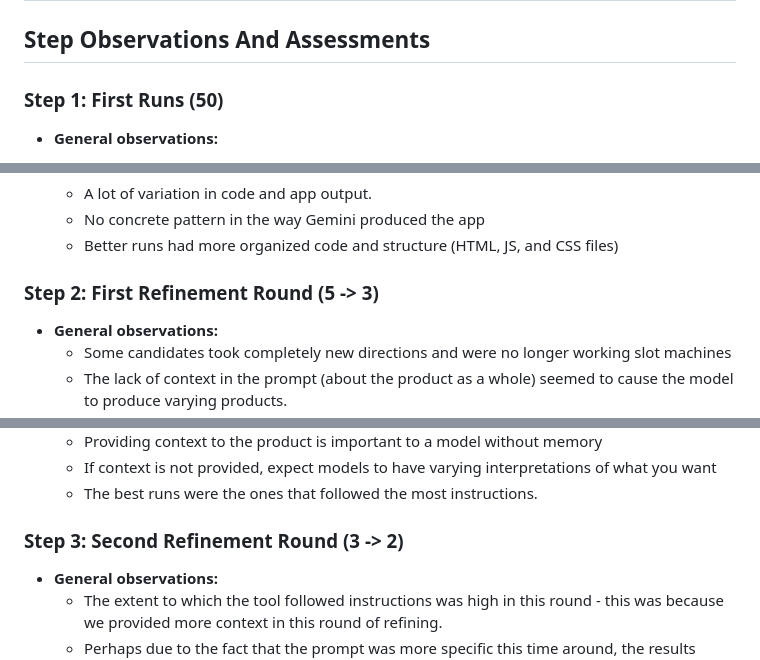
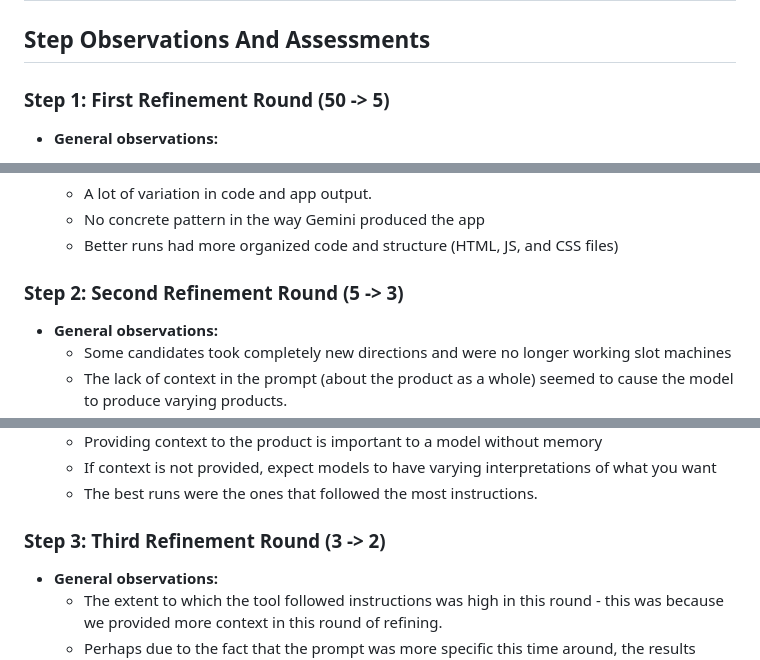
Before and after one commit to cse110-sp26-group02/One-Arm-AI-Slot-Machine-Experiment, a Markdown page: FINAL-REPORT.md, 3 parts joined by grey strips. Rendered like a GitHub page.

Commit message:
fixing label in Final Report file on Obsertaions and Assessments (Step 1: First Refinement Round)

```diff
--- a/FINAL-REPORT.md
+++ b/FINAL-REPORT.md
@@ -28,8 +28,7 @@
 
 ## Step Observations And Assessments
 
-
-### Step 1: First Runs (50)
+### Step 1: First Refinement Round (50 -> 5)
 
 - **General observations:**
   - Website ran every time and code worked
@@ -51,7 +50,7 @@
   - No concrete pattern in the way Gemini produced the app
   - Better runs had more organized code and structure (HTML, JS, and CSS files)
 
-### Step 2: First Refinement Round (5 -> 3)
+### Step 2: Second Refinement Round (5 -> 3)
 
 - **General observations:**
   - Some candidates took completely new directions and were no longer working slot machines
@@ -70,7 +69,7 @@
   - If context is not provided, expect models to have varying interpretations of what you want
   - The best runs were the ones that followed the most instructions.
 
-### Step 3: Second Refinement Round (3 -> 2)
+### Step 3: Third Refinement Round (3 -> 2)
 
 - **General observations:**
   - The extent to which the tool followed instructions was high in this round - this was because we provided more context in this round of refining.
```
Also changed, not shown: other parts of FINAL-REPORT.md (+1 -1 lines).
